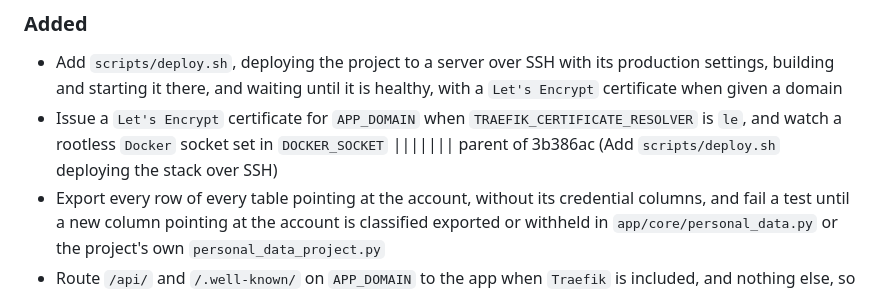
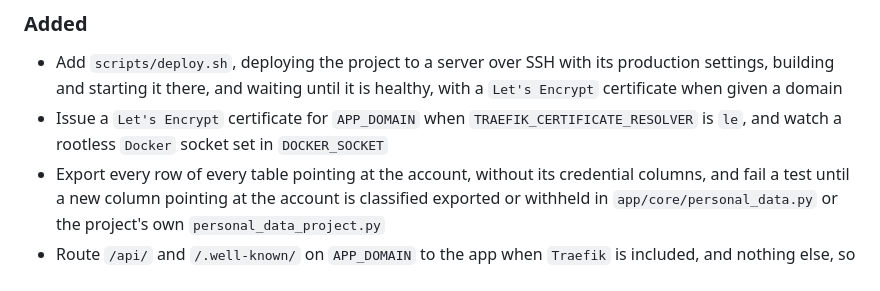
Before and after one commit to xrhstosmour/yap, a Markdown page: CHANGELOG.md, the part around the change. Drawn GitHub-style.

Commit message:
Remove leftover conflict marker from `CHANGELOG.md`

```diff
--- a/CHANGELOG.md
+++ b/CHANGELOG.md
@@ -11,7 +11,6 @@ and this project adheres to [semantic versioning](https://semver.org/spec/v2.0.0
 
 - Add `scripts/deploy.sh`, deploying the project to a server over SSH with its production settings, building and starting it there, and waiting until it is healthy, with a `Let's Encrypt` certificate when given a domain
 - Issue a `Let's Encrypt` certificate for `APP_DOMAIN` when `TRAEFIK_CERTIFICATE_RESOLVER` is `le`, and watch a rootless `Docker` socket set in `DOCKER_SOCKET`
-||||||| parent of 3b386ac (Add `scripts/deploy.sh` deploying the stack over SSH)
 - Export every row of every table pointing at the account, without its credential columns, and fail a test until a new column pointing at the account is classified exported or withheld in `app/core/personal_data.py` or the project's own `personal_data_project.py`
 - Route `/api/` and `/.well-known/` on `APP_DOMAIN` to the app when `Traefik` is included, and nothing else, so `/admin` and `/try` never reach the proxy
 - Serve `/.well-known/apple-app-site-association` and `assetlinks.json` from `APPLE_APP_IDS`, `ANDROID_APP_PACKAGE` and `ANDROID_CERT_FINGERPRINTS`, so the native apps can use the domain's passkeys
```
